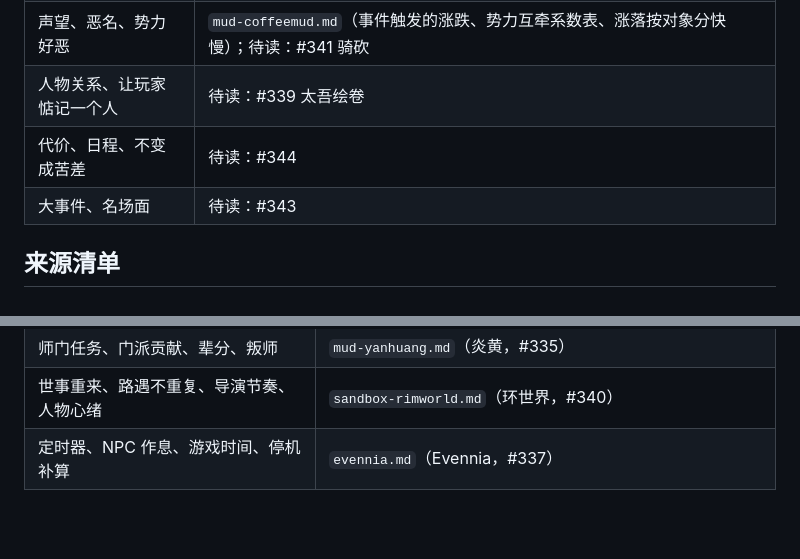
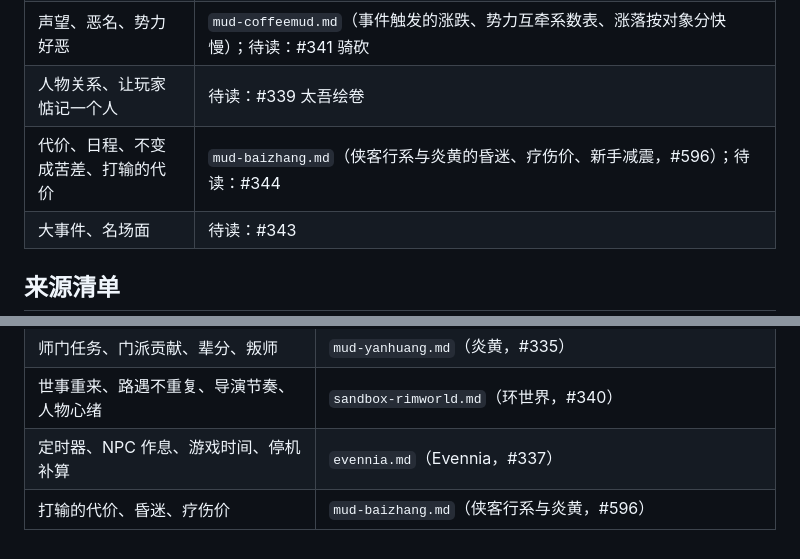
Before and after one commit to mud4u404/game006, a Markdown page: docs/zhishiku/README.md, 2 parts joined by grey strips. Rendered like a GitHub page; blank space fills up the shorter version.

```diff
--- a/docs/zhishiku/README.md
+++ b/docs/zhishiku/README.md
@@ -30,7 +30,7 @@
 | 世界自己生事、世事会不会重来、导演 | `sandbox-rimworld.md`（环世界导演：保底、间隔、分级）、`evennia.md`（定时器、NPC 作息零件、游戏时间开关、停机补算）；待读：#342 矮人要塞 |
 | 声望、恶名、势力好恶 | `mud-coffeemud.md`（事件触发的涨跌、势力互牵系数表、涨落按对象分快慢）；待读：#341 骑砍 |
 | 人物关系、让玩家惦记一个人 | 待读：#339 太吾绘卷 |
-| 代价、日程、不变成苦差 | 待读：#344 |
+| 代价、日程、不变成苦差、打输的代价 | `mud-baizhang.md`（侠客行系与炎黄的昏迷、疗伤价、新手减震，#596）；待读：#344 |
 | 大事件、名场面 | 待读：#343 |
 
 ## 来源清单
@@ -61,3 +61,4 @@
 | 师门任务、门派贡献、辈分、叛师 | `mud-yanhuang.md`（炎黄，#335） |
 | 世事重来、路遇不重复、导演节奏、人物心绪 | `sandbox-rimworld.md`（环世界，#340） |
 | 定时器、NPC 作息、游戏时间、停机补算 | `evennia.md`（Evennia，#337） |
+| 打输的代价、昏迷、疗伤价 | `mud-baizhang.md`（侠客行系与炎黄，#596） |
```
Also changed, not shown: docs/linggan.md (+3 -0 lines), docs/zhishiku/mud-baizhang.md (added, +78 -0 lines).
